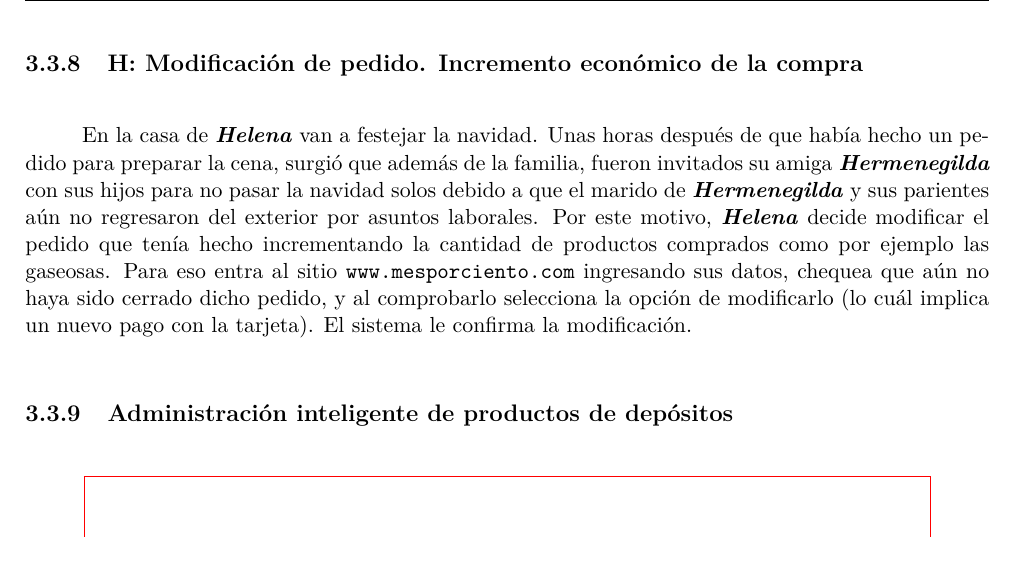
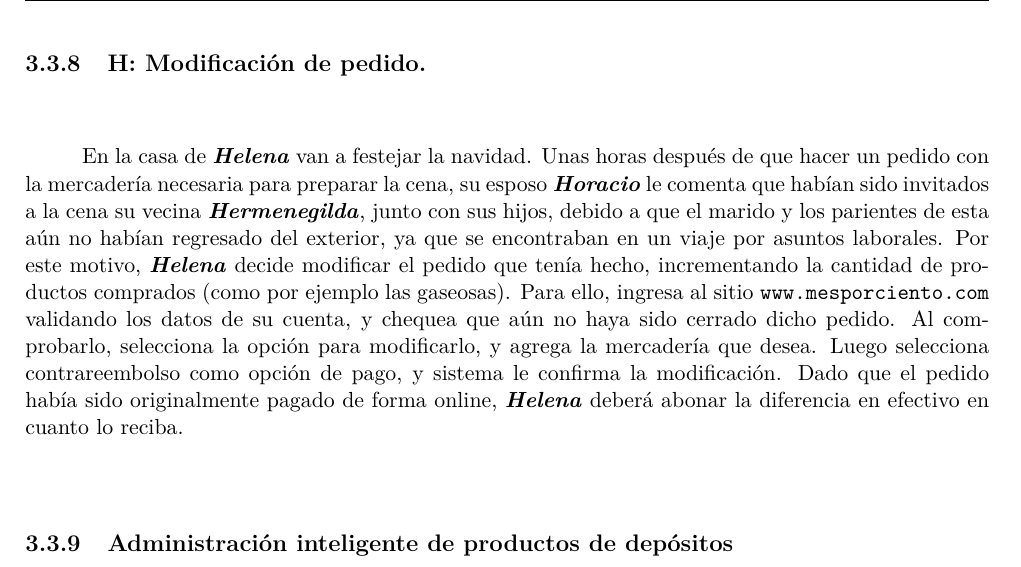
Before and after one commit to lbarrios/uba-dc-isw1_tp1, a LaTeX document (informe/informe.tex, which reads informe/escenarios.tex): part of page 22 of 25, cut at the place of the change. Compiled offline with pdfLaTeX.

Commit message:
Arreglada modificación de pedido.

```diff
--- a/informe/escenarios.tex
+++ b/informe/escenarios.tex
@@ -185,19 +185,23 @@ El sistema le confirma la cancelación y se le hace una nota de crédito para re
 \textbf{\emph{Gabriel}} vuelve contento a los chinos a hacer la compra y con lo que le sobra, compra el
 videojuego para sus hijos (¡aunque como padre responsable, primero lo juega el para enseñarle a ellos!).
 
-\subsubsection{H: Modificación de pedido. Incremento económico de la compra}
+\subsubsection{H: Modificación de pedido.}
 
 En la casa de \textbf{\emph{Helena}} van a festejar la navidad. Unas horas
-después de que había hecho un pedido para preparar la cena, surgió que además de
-la familia, fueron invitados su amiga \textbf{\emph{Hermenegilda}} con sus hijos
-para no pasar la navidad solos debido a que el marido de
-\textbf{\emph{Hermenegilda}} y sus parientes aún no regresaron del exterior por
-asuntos laborales. Por este motivo, \textbf{\emph{Helena}} decide modificar el
-pedido que tenía hecho incrementando la cantidad de productos comprados como por
-ejemplo las gaseosas. Para eso entra al sitio \texttt{www.mesporciento.com}
-ingresando sus datos, chequea que aún no haya sido cerrado dicho pedido, y al
-comprobarlo selecciona la opción de modificarlo (lo cuál implica un nuevo pago con la tarjeta). El sistema le confirma la
-modificación.
+después de que hacer un pedido con la mercadería necesaria para preparar la
+cena, su esposo \textbf{\emph{Horacio}} le comenta que habían sido invitados a
+la cena su vecina \textbf{\emph{Hermenegilda}}, junto con sus hijos, debido a
+que el marido y los parientes de esta aún no habían regresado del exterior, ya
+que se encontraban en un viaje por asuntos laborales. Por este motivo,
+\textbf{\emph{Helena}} decide modificar el pedido que tenía hecho, incrementando
+la cantidad de productos comprados (como por ejemplo las gaseosas). Para ello,
+ingresa al sitio \texttt{www.mesporciento.com} validando los datos de su cuenta,
+y chequea que aún no haya sido cerrado dicho pedido. Al comprobarlo, selecciona
+la opción para modificarlo, y agrega la mercadería que desea. Luego selecciona
+contrareembolso como opción de pago, y sistema le confirma la modificación. Dado
+que el pedido había sido originalmente pagado de forma online,
+\textbf{\emph{Helena}} deberá abonar la diferencia en efectivo en cuanto lo
+reciba.
 
 \subsubsection{Administración inteligente de productos de depósitos}
 
```
Also changed, not shown: informe/informe.pdf.
